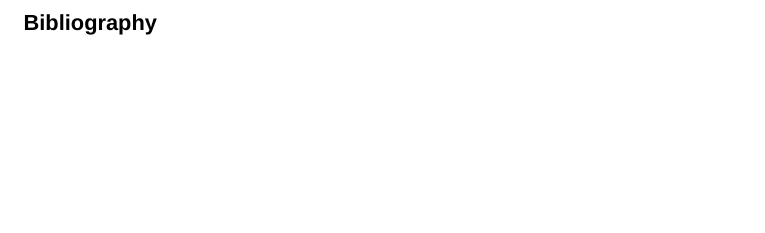
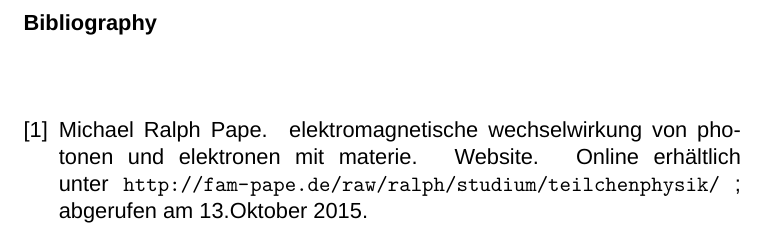
Before and after one commit to mio991/Facharbeit, a LaTeX document (Facharbeit.tex, which reads Sources.bib): part of page 7 of 7, cut so that both start at the same text, the shorter picture padded with empty space. Compiled offline with XeLaTeX; a missing font is replaced by an installed copy or a similar font.

Commit message:
Working with Bibliographie

```diff
--- a/Facharbeit.tex
+++ b/Facharbeit.tex
@@ -3,6 +3,7 @@
 \usepackage{fontspec}
 \usepackage{titlesec}
 \usepackage{natbib}
+\usepackage{url}
 
 \setmainfont{Arial}
 \titleformat{\chapter}{\bfseries}{\thechapter.}{0em}{}
--- a/Sources.bib
+++ b/Sources.bib
@@ -8 +5,11 @@
+@Misc{pape99,
+  Title                    = {elektromagnetische Wechselwirkung von Photonen und Elektronen mit Materie},
+
+  Author                   = {Michael Ralph Pape},
+  HowPublished             = {Website},
+  Note                     = {Online erhältlich unter
+ \url{http://fam-pape.de/raw/ralph/studium/teilchenphysik/} ;
+ abgerufen am 13.Oktober 2015.},
+
+  Url                      = {http://fam-pape.de/raw/ralph/studium/teilchenphysik/}
 }
```
Also changed, not shown: Facharbeit.bbl, Facharbeit.pdf, Facharbeit.tex (2 more changed lines), Sources.bib (11 more changed lines), 4 other files.
